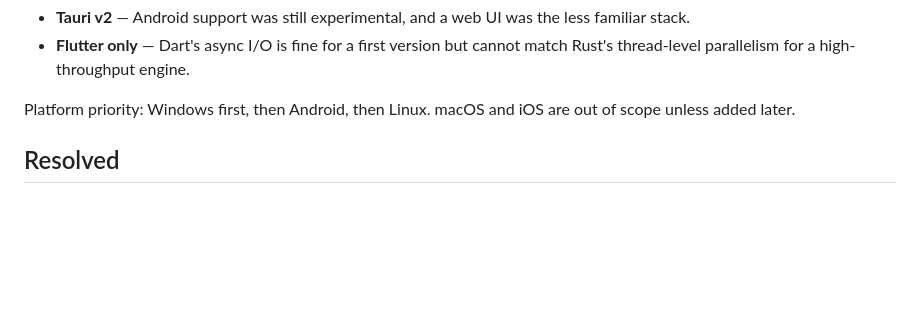
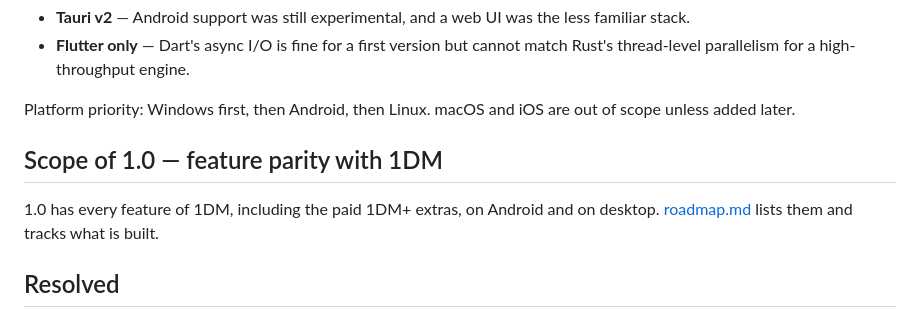
Before and after one commit to Purukitto/Shinsoku, a Markdown page: docs/decisions.md, the part around the change. GitHub-like rendering; blank space fills up the shorter version.

```diff
--- a/docs/decisions.md
+++ b/docs/decisions.md
@@ -20,6 +20,11 @@ Considered and rejected:
 
 Platform priority: Windows first, then Android, then Linux. macOS and iOS are out of
 scope unless added later.
+
+## Scope of 1.0 — feature parity with 1DM
+
+1.0 has every feature of 1DM, including the paid 1DM+ extras, on Android and on desktop.
+[roadmap.md](roadmap.md) lists them and tracks what is built.
 
 ## Resolved
 
```
Also changed, not shown: README.md (+3 -0 lines), docs/roadmap.md (added, +110 -0 lines).
